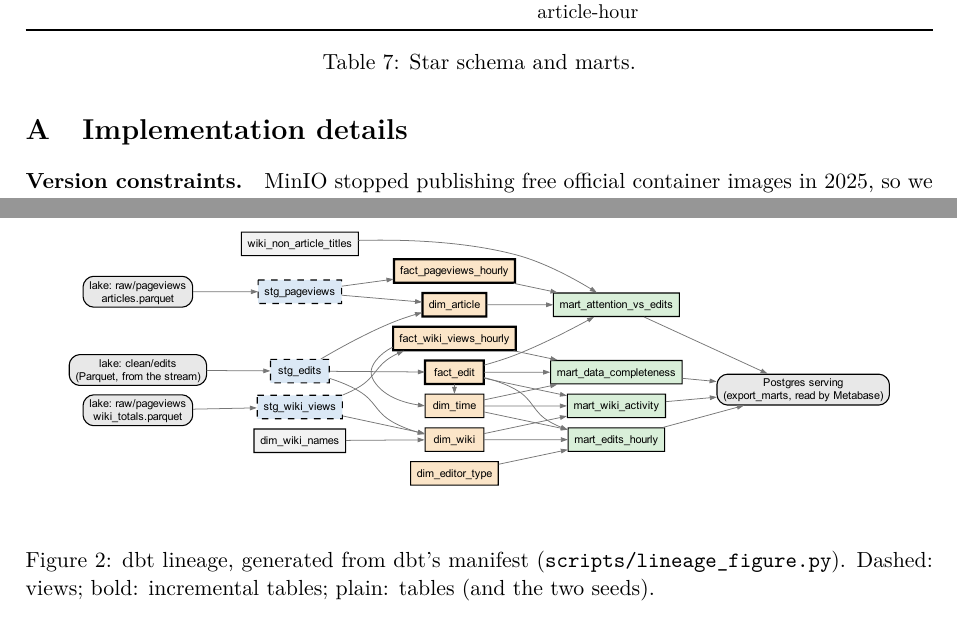
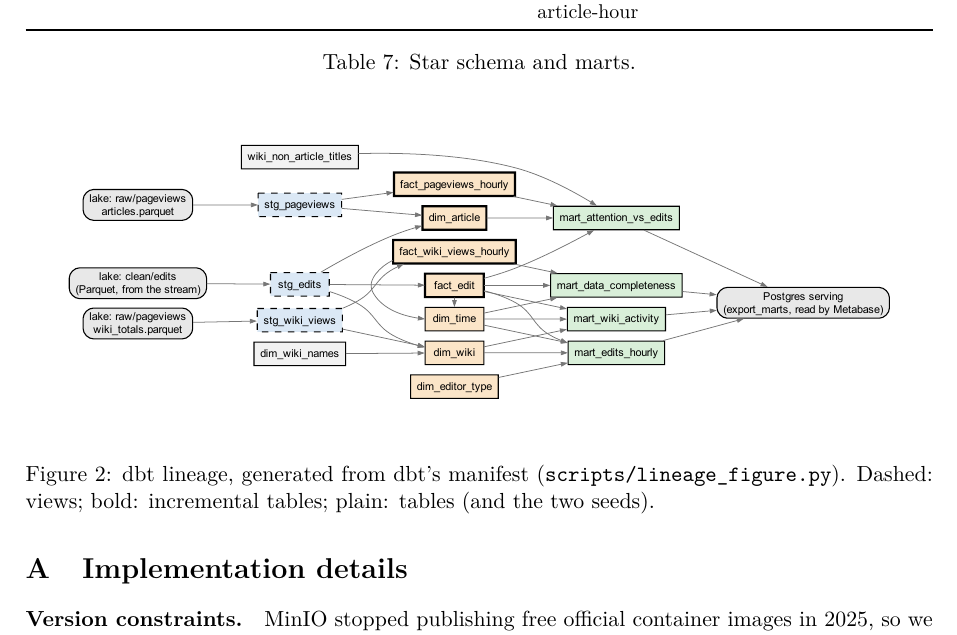
Before and after one commit to lynn60107070/dsai5102-wiki-pipeline, a LaTeX document (paper/main.tex): two parts of pages 12 and 13 of 15 before the commit and part of page 12 of 14 after it, the two joined at a grey line, cut so that both start at the same text. Compiled offline with pdfLaTeX.

Commit message:
Report: allow three floats at the top of a page

```diff
--- a/paper/main.tex
+++ b/paper/main.tex
@@ -22,6 +22,8 @@
 \renewcommand{\bottomfraction}{0.6}
 \renewcommand{\textfraction}{0.1}
 \renewcommand{\floatpagefraction}{0.8}
+\setcounter{topnumber}{3}
+\setcounter{totalnumber}{4}
 \lstset{basicstyle=\ttfamily\small, breaklines=true, frame=single}
 
 % \todo{...} shows open items in red while drafting; remove them all before submitting.
```
